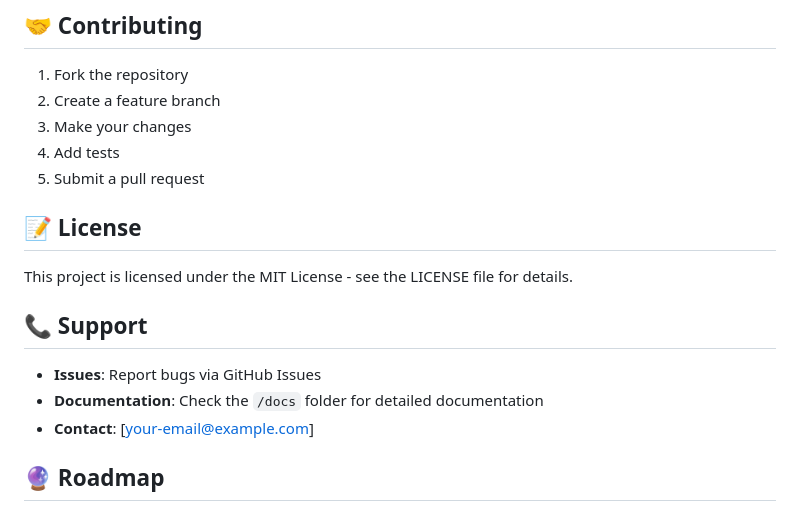
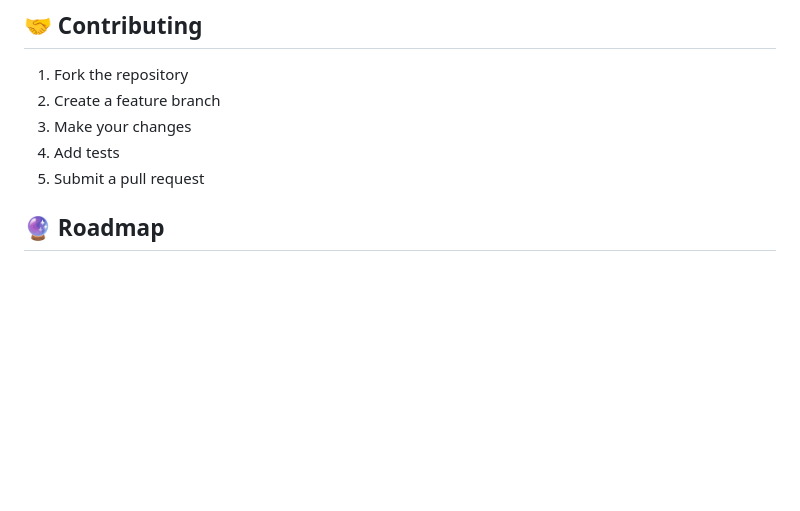
Before and after one commit to arman690/CAR_CHATBOT_MVP, a Markdown page: README.md, the part around the change. GitHub-like rendering; blank space fills up the shorter version.

```diff
--- a/README.md
+++ b/README.md
@@ -273,15 +273,7 @@ Edit `static/index.html` to modify the web interface design and functionality.
 4. Add tests
 5. Submit a pull request
 
-## 📝 License
 
-This project is licensed under the MIT License - see the LICENSE file for details.
-
-## 📞 Support
-
-- **Issues**: Report bugs via GitHub Issues
-- **Documentation**: Check the `/docs` folder for detailed documentation
-- **Contact**: [your-email@example.com]
 
 ## 🔮 Roadmap
 
```
